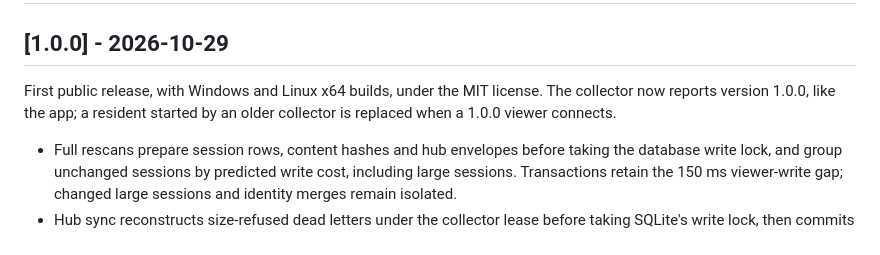
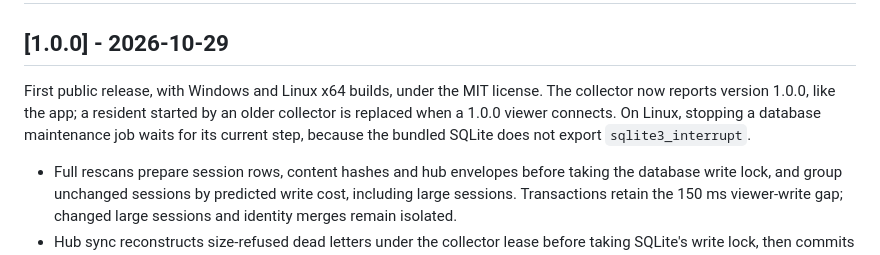
Before and after one commit to MaxLogic/codex-sessions-viewer, a Markdown page: CHANGELOG.md, the part around the change. Drawn GitHub-style.

```diff
--- a/CHANGELOG.md
+++ b/CHANGELOG.md
@@ -2,7 +2,7 @@
 
 ## [1.0.0] - 2026-10-29
 
-First public release, with Windows and Linux x64 builds, under the MIT license. The collector now reports version 1.0.0, like the app; a resident started by an older collector is replaced when a 1.0.0 viewer connects.
+First public release, with Windows and Linux x64 builds, under the MIT license. The collector now reports version 1.0.0, like the app; a resident started by an older collector is replaced when a 1.0.0 viewer connects. On Linux, stopping a database maintenance job waits for its current step, because the bundled SQLite does not export `sqlite3_interrupt`.
 
 - Full rescans prepare session rows, content hashes and hub envelopes before taking the database write lock, and group unchanged sessions by predicted write cost, including large sessions. Transactions retain the 150 ms viewer-write gap; changed large sessions and identity merges remain isolated.
 - Hub sync reconstructs size-refused dead letters under the collector lease before taking SQLite's write lock, then commits each current snapshot/status pair and deletes its old letter in separate chunks with the existing 150 ms viewer-write gap. Historical payloads are never replayed.
```
Also changed, not shown: README.md (+3 -0 lines).
